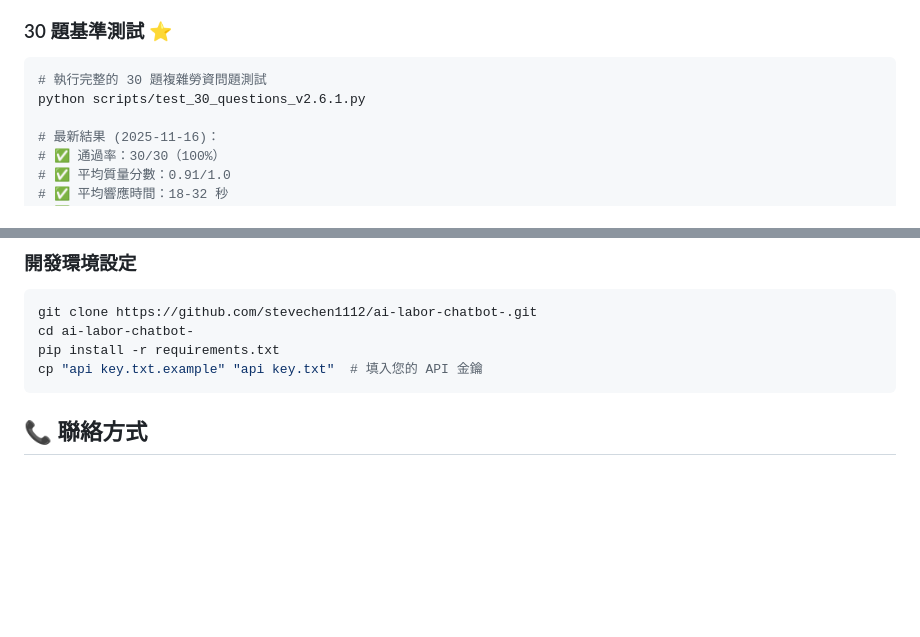
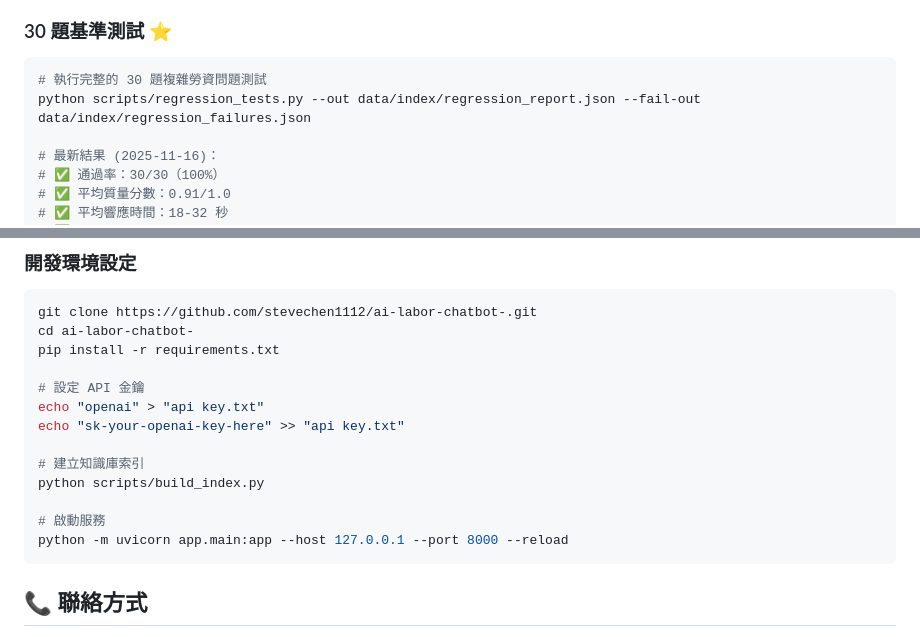
Before and after one commit to stevechen1112/ai-labor-chatbot-, a Markdown page: README.md, 2 parts joined by grey strips. GitHub-like rendering; blank space fills up the shorter version.

````diff
--- a/README.md
+++ b/README.md
@@ -246,7 +253,7 @@ python -c "from app.database import get_db; db = get_db(); db.init_tables()"
 ### 30 題基準測試 ⭐
 ```bash
 # 執行完整的 30 題複雜勞資問題測試
-python scripts/test_30_questions_v2.6.1.py
+python scripts/regression_tests.py --out data/index/regression_report.json --fail-out data/index/regression_failures.json
 
 # 最新結果 (2025-11-16)：
 # ✅ 通過率：30/30（100%）
@@ -423,7 +430,16 @@ python scripts/build_vectors.py
 git clone https://github.com/stevechen1112/ai-labor-chatbot-.git
 cd ai-labor-chatbot-
 pip install -r requirements.txt
-cp "api key.txt.example" "api key.txt"  # 填入您的 API 金鑰
+
+# 設定 API 金鑰
+echo "openai" > "api key.txt"
+echo "sk-your-openai-key-here" >> "api key.txt"
+
+# 建立知識庫索引
+python scripts/build_index.py
+
+# 啟動服務
+python -m uvicorn app.main:app --host 127.0.0.1 --port 8000 --reload
 ```
 
 ## 📞 聯絡方式
````
Also changed, not shown: other parts of README.md (+34 -27 lines).
